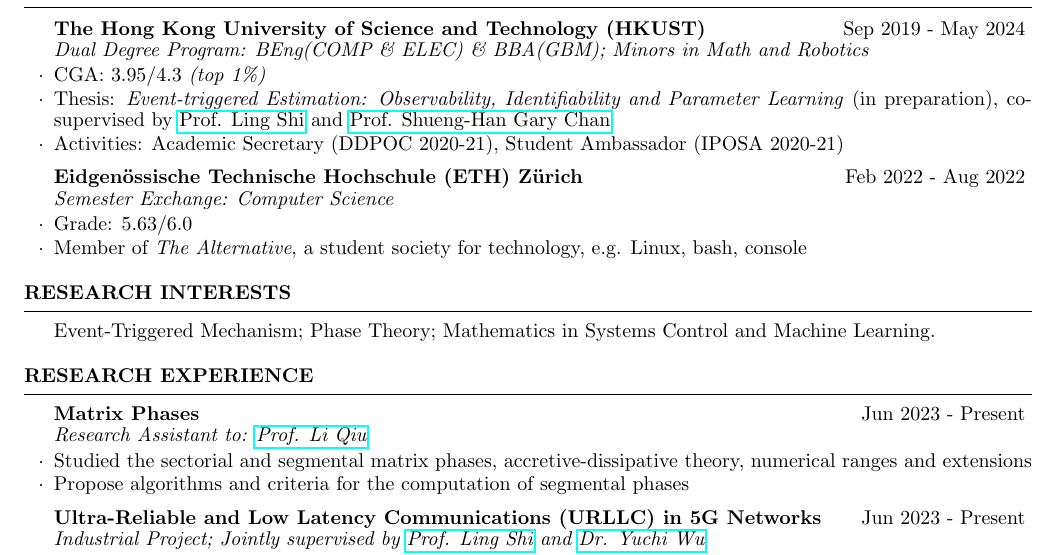
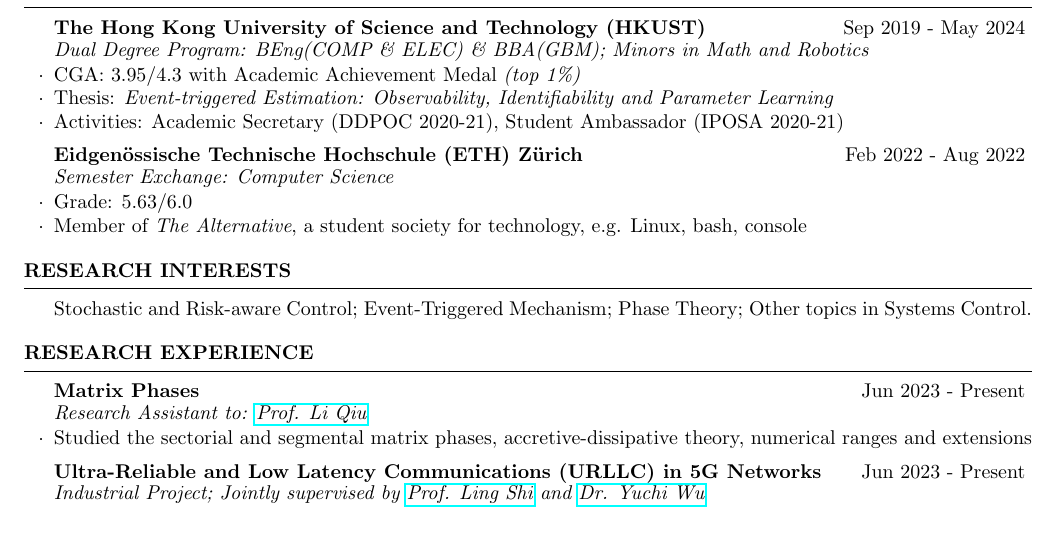
Before and after one commit to StardustLID/CV, a LaTeX CV (cv.tex): part of page 1 of 2, cut so that both start at the same text, the shorter picture padded with empty space. Compiled offline with pdfLaTeX.

Commit message:
bachelor graduation

```diff
--- a/cv.tex
+++ b/cv.tex
@@ -15,9 +15,8 @@
 \begin{rSection}{Education}
 
     \begin{rSubsection}{The Hong Kong University of Science and Technology (HKUST)}{Sep 2019 - May 2024}{Dual Degree Program: BEng(COMP \& ELEC) \& BBA(GBM); Minors in Math and Robotics}{}
-        \item CGA: 3.95/4.3 \emph{(top 1\%)}
-        \item Thesis: \emph{Event-triggered Estimation: Observability, Identifiability and Parameter Learning} (in preparation),
-        co-supervised by \href{https://eesling.home.ece.ust.hk/}{Prof. Ling Shi} and \href{https://www.cse.ust.hk/~gchan/}{Prof. Shueng-Han Gary Chan}
+        \item CGA: 3.95/4.3 with Academic Achievement Medal \emph{(top 1\%)}
+        \item Thesis: \emph{Event-triggered Estimation: Observability, Identifiability and Parameter Learning}
         \item Activities: Academic Secretary (DDPOC 2020-21), Student Ambassador (IPOSA 2020-21)
     \end{rSubsection}
 
@@ -30,7 +29,7 @@
 
 \begin{rSection}{Research Interests}
 
-    Event-Triggered Mechanism; Phase Theory; Mathematics in Systems Control and Machine Learning.
+    Stochastic and Risk-aware Control; Event-Triggered Mechanism; Phase Theory; Other topics in Systems Control.
 
 \end{rSection}
 
@@ -39,7 +38,6 @@
 
     \begin{rSubsection}{Matrix Phases}{Jun 2023 - Present}{Research Assistant to: \href{https://eeqiu.people.ust.hk/}{Prof. Li Qiu}}{}
         \item Studied the sectorial and segmental matrix phases, accretive-dissipative theory, numerical ranges and extensions
-        \item Propose algorithms and criteria for the computation of segmental phases
     \end{rSubsection}
 
     \begin{rSubsection}{Ultra-Reliable and Low Latency Communications (URLLC) in 5G Networks}{Jun 2023 - Present}{Industrial Project; Jointly supervised by \href{https://eesling.home.ece.ust.hk/}{Prof. Ling Shi} and \href{https://ieeexplore.ieee.org/author/37086153473}{Dr. Yuchi Wu}}{}
```
Also changed, not shown: cv.pdf.
